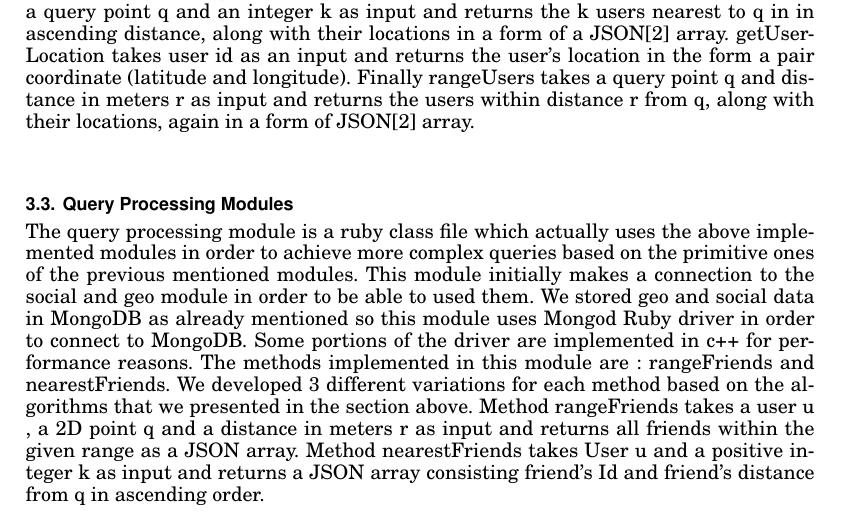
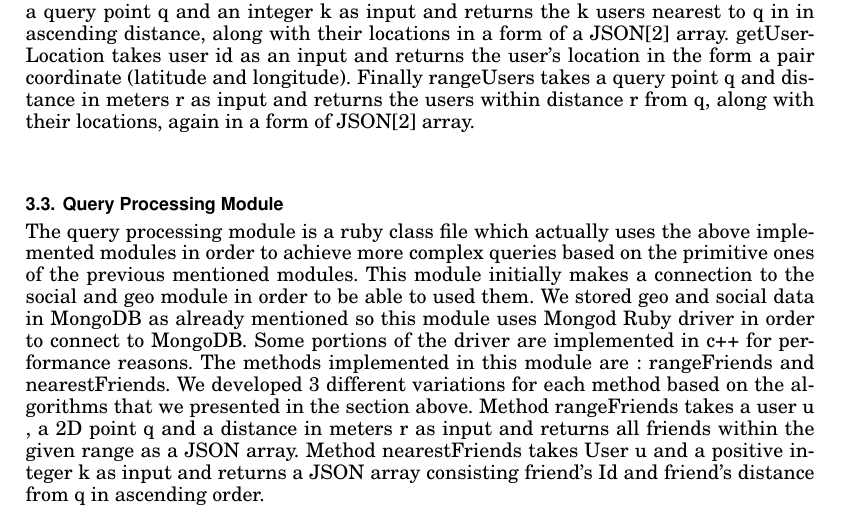
Before and after one commit to sdesyllas/GeoSN-Ruby, a LaTeX paper (Documentation-LatexSource/v2-acmsmall-sample.tex): part of page 5 of 8, cut so that both start at the same text. Compiled offline with pdfLaTeX.

Commit message:
documentation spell corrections

```diff
--- a/Documentation-LatexSource/v2-acmsmall-sample.tex
+++ b/Documentation-LatexSource/v2-acmsmall-sample.tex
@@ -264,7 +264,7 @@ getUserLocation takes user id as an input and returns the user's location in the
 Finally rangeUsers takes a query point q and distance in meters r as input and returns the users within distance r from q, along with their locations, again in a form of JSON\cite{json} array.
 
 
-\subsection{Query Processing Modules}
+\subsection{Query Processing Module}
 The query processing module is a ruby class file which actually uses the above implemented modules in order to achieve more complex queries based on the primitive ones of the previous mentioned modules.
 This module initially makes a connection to the social and geo module in order to be able to used them. We stored geo and social data in MongoDB as already mentioned so this module uses Mongod Ruby driver in order to connect to MongoDB. Some portions of the driver are implemented in c++ for performance reasons. The methods implemented in this module are : rangeFriends and nearestFriends. We developed 3 different variations for each method based on the algorithms that we presented in the section above.
 Method rangeFriends takes a user u , a 2D point q and a distance in meters r as input and returns all friends within the given range as a JSON array.
```
Also changed, not shown: Documentation-LatexSource/GeoSN-experimental.pdf (added), Documentation-LatexSource/v2-acmsmall-sample.pdf (deleted), 2 other files.
